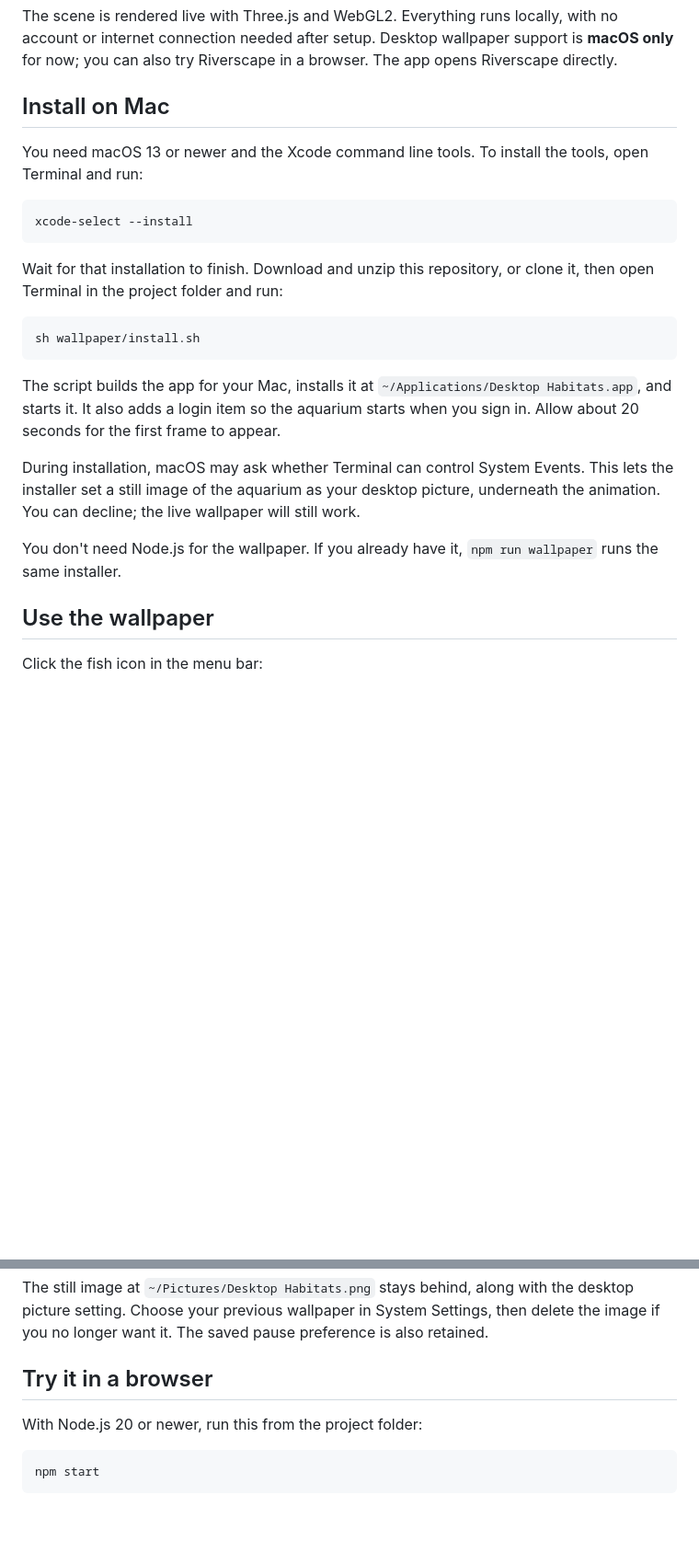
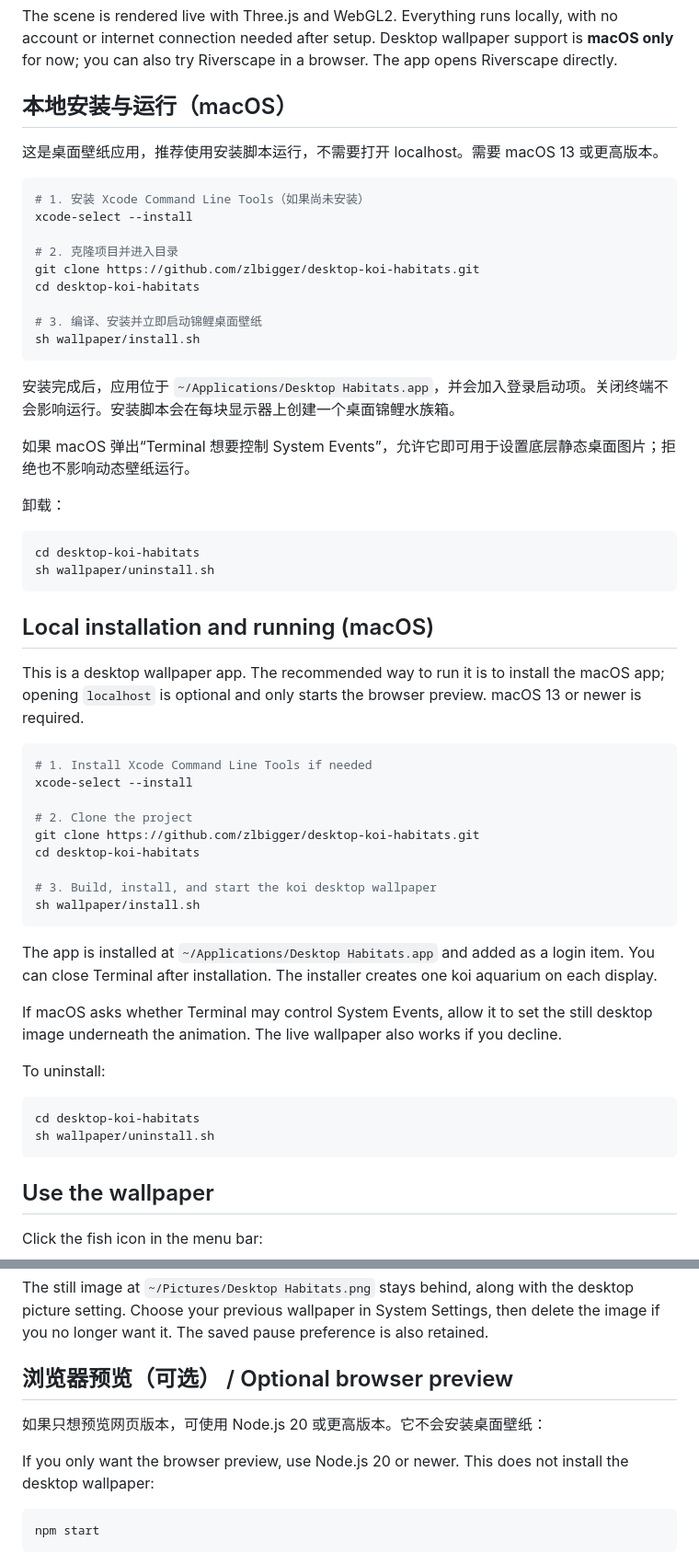
Before and after one commit to zlbigger/desktop-koi-habitats, a Markdown page: README.md, 2 parts joined by grey strips. Shown at 92% size. Rendered like a GitHub page; blank space fills up the shorter version.

Commit message:
Document bilingual desktop installation steps

````diff
--- a/README.md
+++ b/README.md
@@ -22,25 +22,59 @@ This fork replaces the original small fish with eight larger ornamental koi, inc
 
 The scene is rendered live with Three.js and WebGL2. Everything runs locally, with no account or internet connection needed after setup. Desktop wallpaper support is **macOS only** for now; you can also try Riverscape in a browser. The app opens Riverscape directly.
 
-## Install on Mac
+## 本地安装与运行（macOS）
 
-You need macOS 13 or newer and the Xcode command line tools. To install the tools, open Terminal and run:
+这是桌面壁纸应用，推荐使用安装脚本运行，不需要打开 localhost。需要 macOS 13 或更高版本。
 
 ```sh
+# 1. 安装 Xcode Command Line Tools（如果尚未安装）
 xcode-select --install
-```
 
-Wait for that installation to finish. Download and unzip this repository, or clone it, then open Terminal in the project folder and run:
+# 2. 克隆项目并进入目录
+git clone https://github.com/zlbigger/desktop-koi-habitats.git
+cd desktop-koi-habitats
 
-```sh
+# 3. 编译、安装并立即启动锦鲤桌面壁纸
 sh wallpaper/install.sh
 ```
 
-The script builds the app for your Mac, installs it at `~/Applications/Desktop Habitats.app`, and starts it. It also adds a login item so the aquarium starts when you sign in. Allow about 20 seconds for the first frame to appear.
+安装完成后，应用位于 `~/Applications/Desktop Habitats.app`，并会加入登录启动项。关闭终端不会影响运行。安装脚本会在每块显示器上创建一个桌面锦鲤水族箱。
 
-During installation, macOS may ask whether Terminal can control System Events. This lets the installer set a still image of the aquarium as your desktop picture, underneath the animation. You can decline; the live wallpaper will still work.
+如果 macOS 弹出“Terminal 想要控制 System Events”，允许它即可用于设置底层静态桌面图片；拒绝也不影响动态壁纸运行。
 
-You don't need Node.js for the wallpaper. If you already have it, `npm run wallpaper` runs the same installer.
+卸载：
+
+```sh
+cd desktop-koi-habitats
+sh wallpaper/uninstall.sh
+```
+
+## Local installation and running (macOS)
+
+This is a desktop wallpaper app. The recommended way to run it is to install the macOS app; opening `localhost` is optional and only starts the browser preview. macOS 13 or newer is required.
+
+```sh
+# 1. Install Xcode Command Line Tools if needed
+xcode-select --install
+
+# 2. Clone the project
+git clone https://github.com/zlbigger/desktop-koi-habitats.git
+cd desktop-koi-habitats
+
+# 3. Build, install, and start the koi desktop wallpaper
+sh wallpaper/install.sh
+```
+
+The app is installed at `~/Applications/Desktop Habitats.app` and added as a login item. You can close Terminal after installation. The installer creates one koi aquarium on each display.
+
+If macOS asks whether Terminal may control System Events, allow it to set the still desktop image underneath the animation. The live wallpaper also works if you decline.
+
+To uninstall:
+
+```sh
+cd desktop-koi-habitats
+sh wallpaper/uninstall.sh
+```
 
 ## Use the wallpaper
 
@@ -118,9 +152,13 @@ Or use `npm run unwallpaper`. This stops the app, removes its login item and del
 
 The still image at `~/Pictures/Desktop Habitats.png` stays behind, along with the desktop picture setting. Choose your previous wallpaper in System Settings, then delete the image if you no longer want it. The saved pause preference is also retained.
 
-## Try it in a browser
+## 浏览器预览（可选） / Optional browser preview
 
-With Node.js 20 or newer, run this from the project folder:
+如果只想预览网页版本，可使用 Node.js 20 或更高版本。它不会安装桌面壁纸：
+
+If you only want the browser preview, use Node.js 20 or newer. This does not install the desktop wallpaper:
+
+
 
 ```sh
 npm start
````
